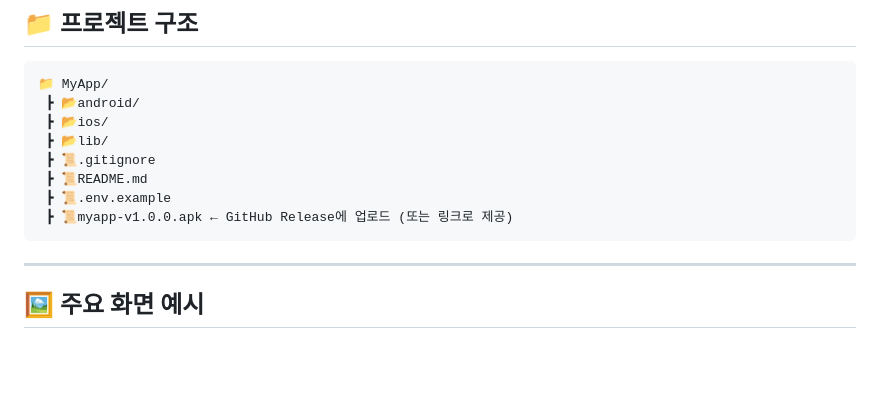
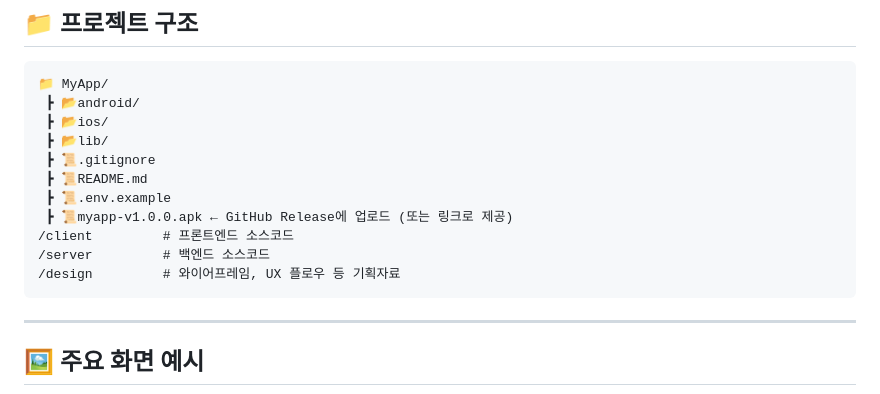
Before and after one commit to haribo09876/portfolioprojectflutter, a Markdown page: README.md, the part around the change. GitHub-like rendering; blank space fills up the shorter version.

````diff
--- a/README.md
+++ b/README.md
@@ -59,6 +59,9 @@ portfolioprojectflutter는 SNS, 쇼핑채널을 포함한 **생활 플랫폼 모
  ┣ 📜README.md
  ┣ 📜.env.example
  ┣ 📜myapp-v1.0.0.apk ← GitHub Release에 업로드 (또는 링크로 제공)
+/client         # 프론트엔드 소스코드
+/server         # 백엔드 소스코드
+/design         # 와이어프레임, UX 플로우 등 기획자료
 ```
 
 ---
````
